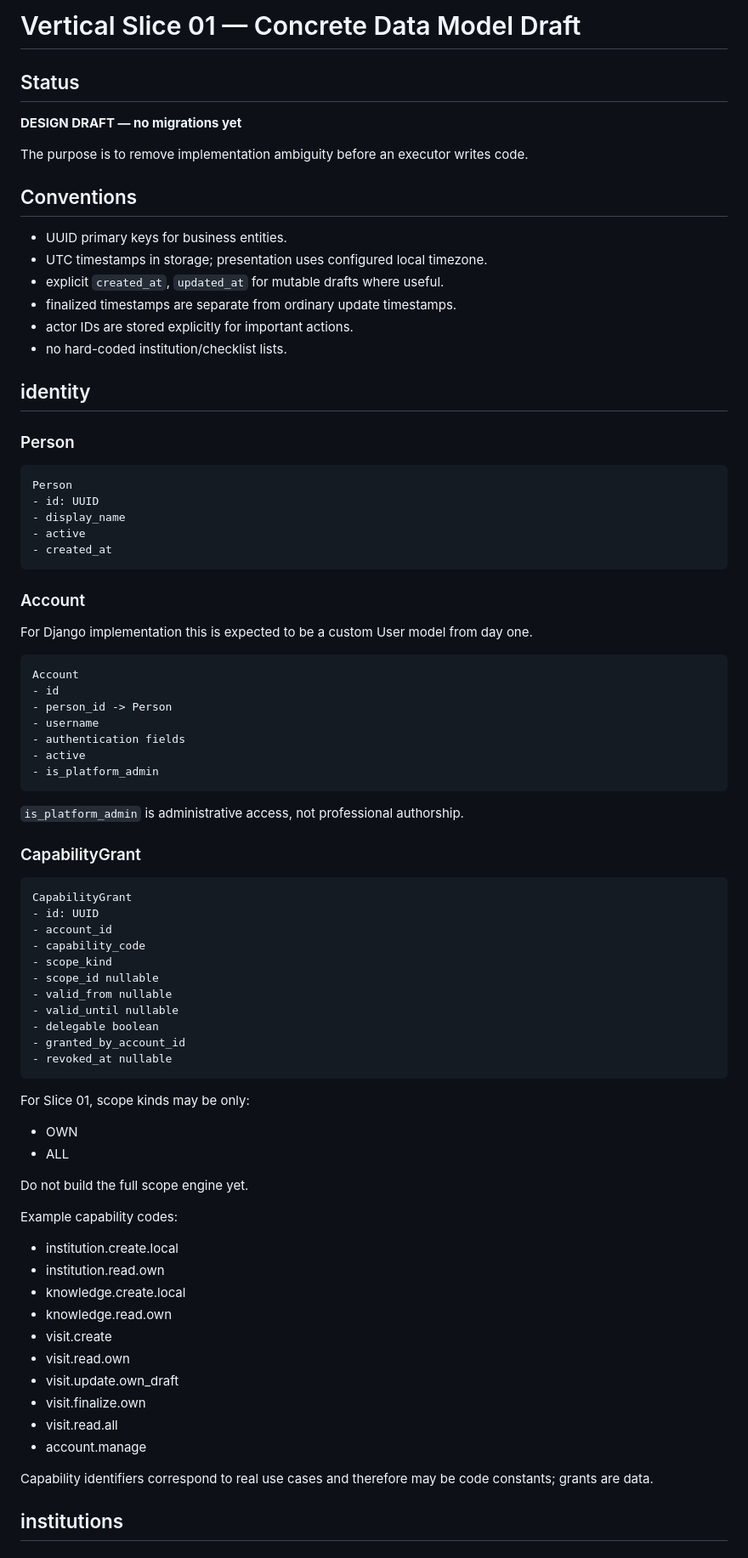
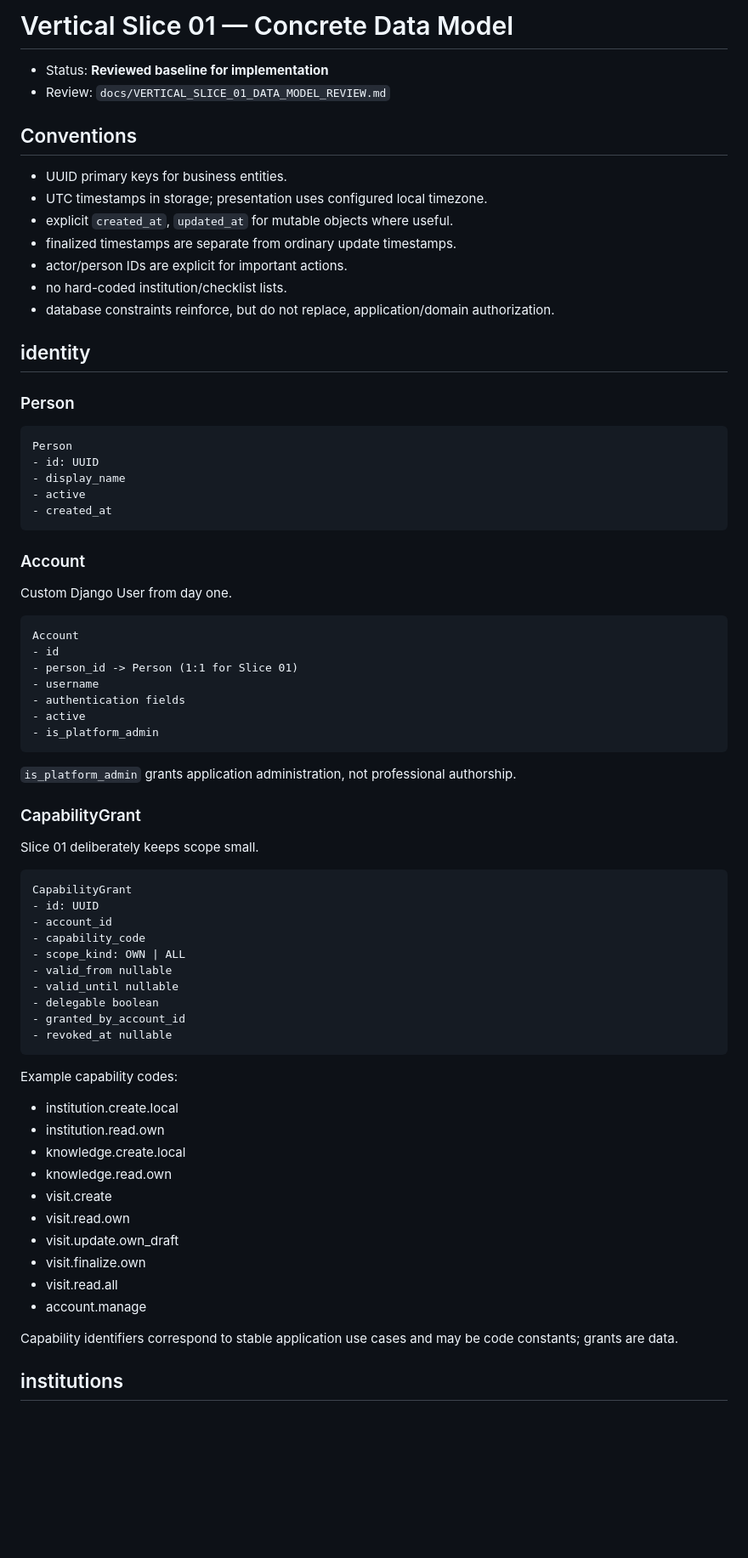
Before and after one commit to scientifica007/National_Inspection_Platform, a Markdown page: docs/VERTICAL_SLICE_01_DATA_MODEL.md, the part around one of its changes. Shown at 85% size. GitHub-like rendering; blank space fills up the shorter version.

Commit message:
docs: apply reviewed first slice data model

````diff
--- a/docs/VERTICAL_SLICE_01_DATA_MODEL.md
+++ b/docs/VERTICAL_SLICE_01_DATA_MODEL.md
@@ -1,19 +1,17 @@
-# Vertical Slice 01 — Concrete Data Model Draft
+# Vertical Slice 01 — Concrete Data Model
 
-## Status
-
-**DESIGN DRAFT — no migrations yet**
-
-The purpose is to remove implementation ambiguity before an executor writes code.
+- Status: **Reviewed baseline for implementation**
+- Review: `docs/VERTICAL_SLICE_01_DATA_MODEL_REVIEW.md`
 
 ## Conventions
 
 - UUID primary keys for business entities.
 - UTC timestamps in storage; presentation uses configured local timezone.
-- explicit `created_at`, `updated_at` for mutable drafts where useful.
+- explicit `created_at`, `updated_at` for mutable objects where useful.
 - finalized timestamps are separate from ordinary update timestamps.
-- actor IDs are stored explicitly for important actions.
+- actor/person IDs are explicit for important actions.
 - no hard-coded institution/checklist lists.
+- database constraints reinforce, but do not replace, application/domain authorization.
 
 ## identity
 
@@ -29,41 +27,36 @@ Person
 
 ### Account
 
-For Django implementation this is expected to be a custom User model from day one.
+Custom Django User from day one.
 
 ```text
 Account
 - id
-- person_id -> Person
+- person_id -> Person (1:1 for Slice 01)
 - username
 - authentication fields
 - active
 - is_platform_admin
 ```
 
-`is_platform_admin` is administrative access, not professional authorship.
+`is_platform_admin` grants application administration, not professional authorship.
 
 ### CapabilityGrant
+
+Slice 01 deliberately keeps scope small.
 
 ```text
 CapabilityGrant
 - id: UUID
 - account_id
 - capability_code
-- scope_kind
-- scope_id nullable
+- scope_kind: OWN | ALL
 - valid_from nullable
 - valid_until nullable
 - delegable boolean
 - granted_by_account_id
 - revoked_at nullable
 ```
-
-For Slice 01, scope kinds may be only:
-- OWN
-- ALL
-
-Do not build the full scope engine yet.
 
 Example capability codes:
 - institution.create.local
@@ -77,7 +70,7 @@ Example capability codes:
 - visit.read.all
 - account.manage
 
-Capability identifiers correspond to real use cases and therefore may be code constants; grants are data.
+Capability identifiers correspond to stable application use cases and may be code constants; grants are data.
 
 ## institutions
 
````
Also changed, not shown: other parts of docs/VERTICAL_SLICE_01_DATA_MODEL.md (+33 -21 lines).
